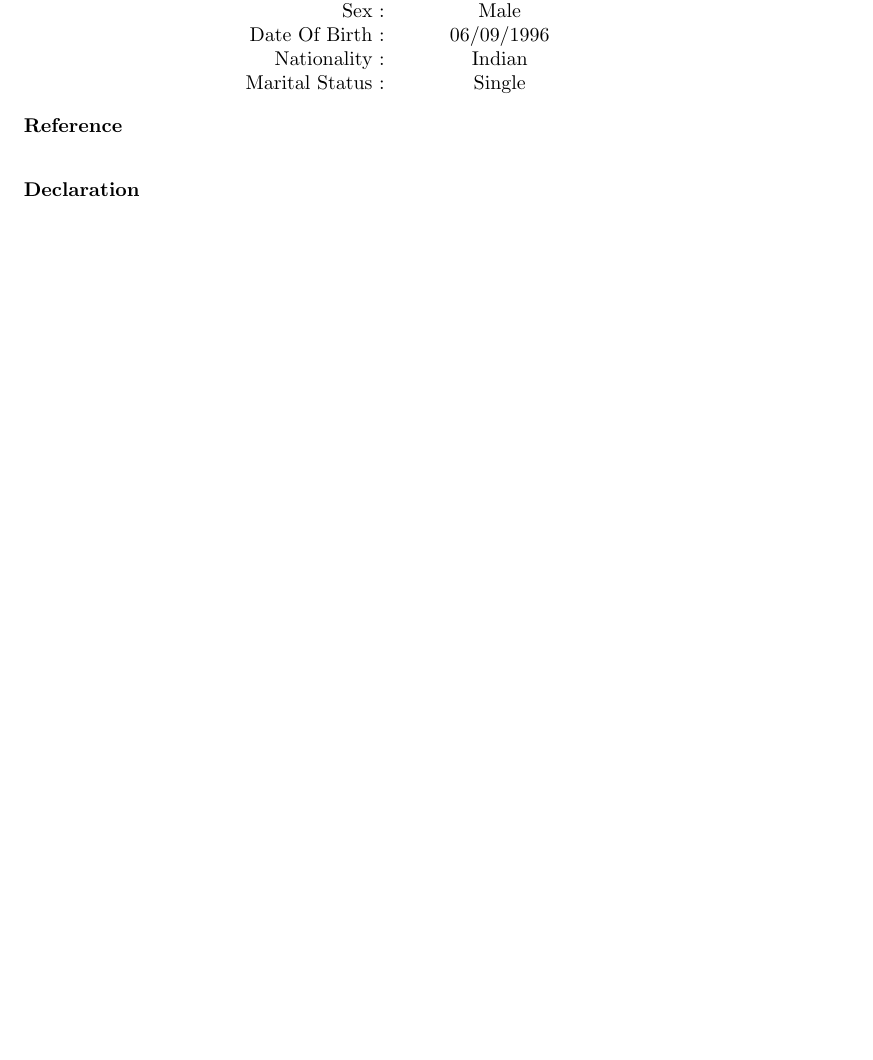
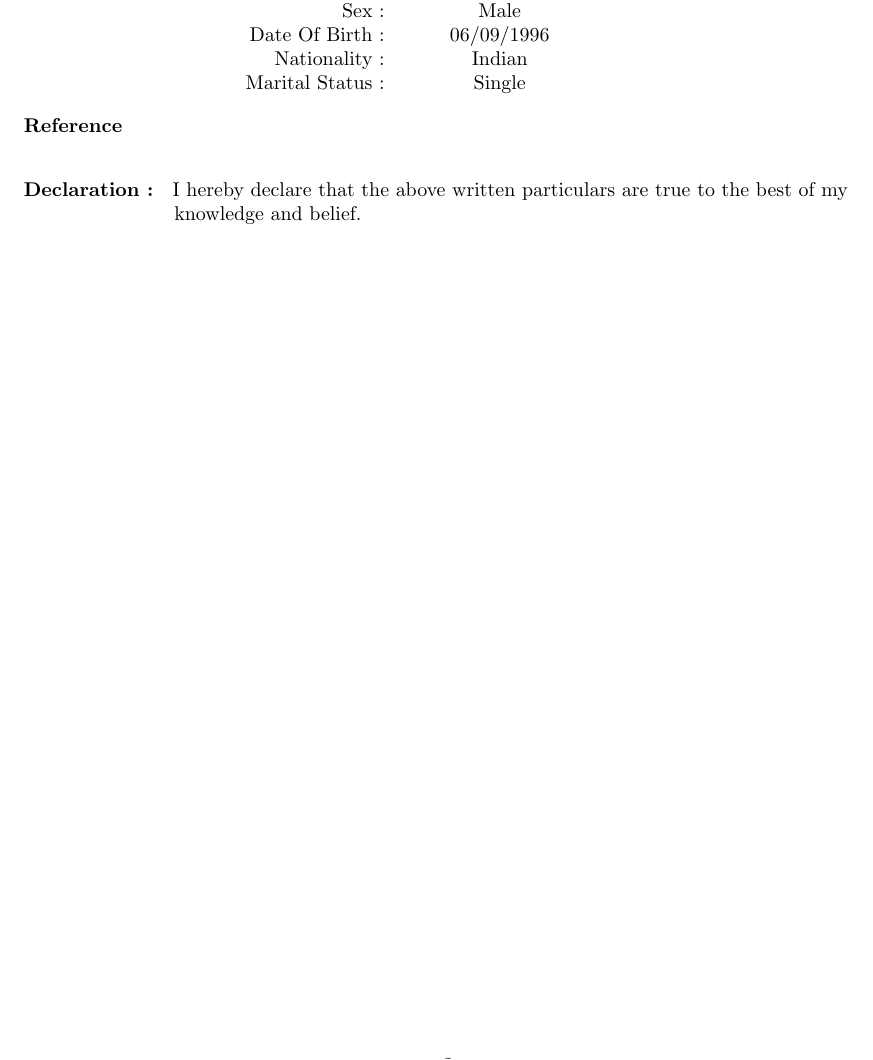
Before and after one commit to 4m4npr33t/Resume, a LaTeX document (Amanpreet Singh.tex): part of page 2 of 2, cut so that both start at the same text, the shorter picture padded with empty space. Compiled offline with pdfLaTeX.

```diff
--- a/Amanpreet Singh.tex
+++ b/Amanpreet Singh.tex
@@ -166,7 +166,10 @@
 
 
 \begin{flushleft}
-\textbf{Declaration}
+\textbf{Declaration : }
+ I hereby declare that the above written particulars are true to the best of my \\
+\hspace{1in}
+knowledge and belief.
 \end{flushleft}
 
 
```
Also changed, not shown: Amanpreet Singh.pdf, 2 other files.
